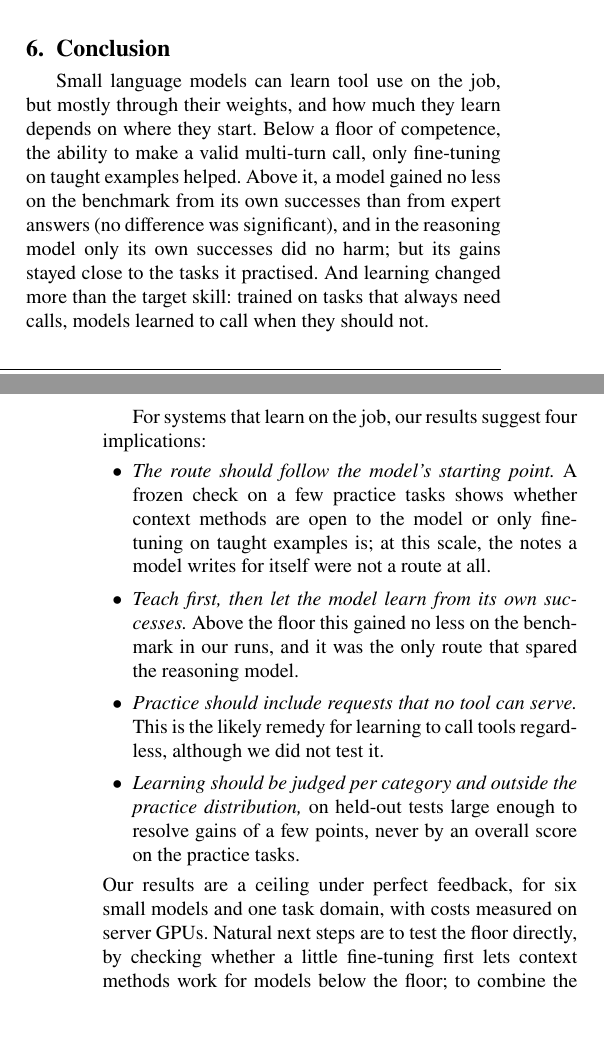
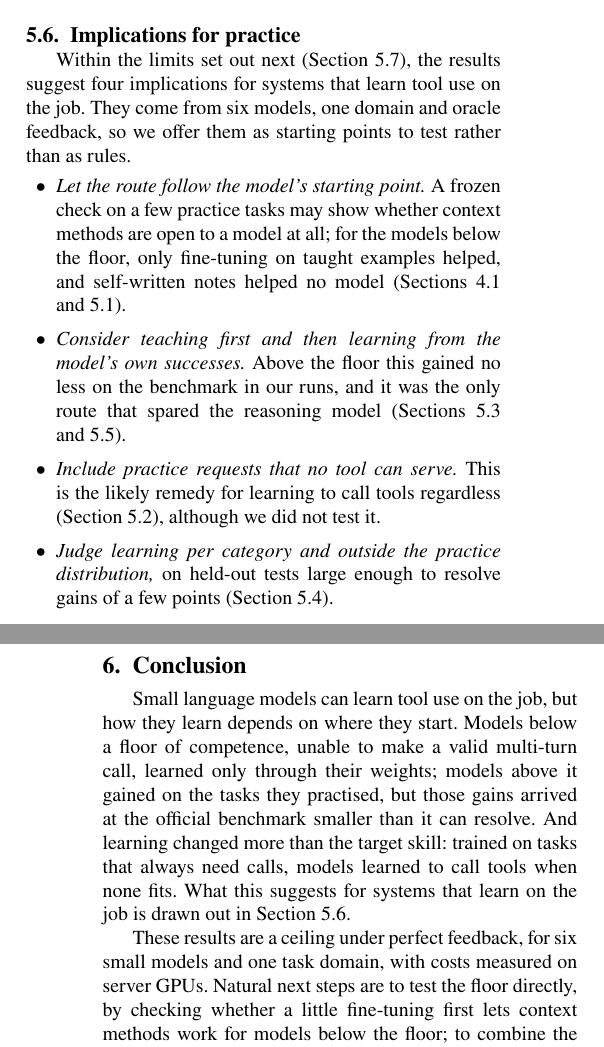
Before and after one commit to kratai-desci/research, a LaTeX paper (learning-potential/paper/main.tex): two parts of the columns of pages 10 and 11 of 17, joined at a grey line, cut at the place of the change. Compiled offline with pdfLaTeX.

Commit message:
Paper: softened implications subsection restored; conclusion in prose
Co-Authored-By: Claude Opus 5.5 <noreply@anthropic.com>

```diff
--- a/learning-potential/paper/main.tex
+++ b/learning-potential/paper/main.tex
@@ -812,6 +812,23 @@ over-calling, however: LFM2.5 and Qwen3.5 lost 30 and 63 points of correct abste
 lost more on BFCL's non-live questions by judging than by teaching ($-$15.5 against $-$4.5). A natural schedule
 follows: teach a model until it can succeed, then let it learn from its own verified successes.
 
+\subsection{Implications for practice}\label{sec:guidance}
+Within the limits set out next (Section~\ref{sec:limits}), the results suggest four implications for systems that learn
+tool use on the job. They come from six models, one domain and oracle feedback, so we offer them as starting points to
+test rather than as rules.
+\begin{itemize}[leftmargin=1.5em,itemsep=1pt,topsep=3pt]
+\item \emph{Let the route follow the model's starting point.} A frozen check on a few practice tasks may show whether
+  context methods are open to a model at all; for the models below the floor, only fine-tuning on taught examples
+  helped, and self-written notes helped no model (Sections~\ref{sec:res-notes} and~\ref{sec:floor}).
+\item \emph{Consider teaching first and then learning from the model's own successes.} Above the floor this gained no
+  less on the benchmark in our runs, and it was the only route that spared the reasoning model
+  (Sections~\ref{sec:reasoningft} and~\ref{sec:teachjudge}).
+\item \emph{Include practice requests that no tool can serve.} This is the likely remedy for learning to call tools
+  regardless (Section~\ref{sec:side}), although we did not test it.
+\item \emph{Judge learning per category and outside the practice distribution,} on held-out tests large enough to
+  resolve gains of a few points (Section~\ref{sec:transfer}).
+\end{itemize}
+
 \subsection{Limitations and threats to validity}\label{sec:limits}
 \emph{Scope.} The oracle makes these results a ceiling, not the behaviour of a deployable system that must judge
 itself. The study covers one domain (BFCL's tools, multi-turn), practice tasks written by one LLM, six models of 0.8B to
@@ -838,26 +855,13 @@ practice and merged into the weights for the exam; the two are mathematically eq
 give identical outputs.
 
 \section{Conclusion}\label{sec:conclusion}
-Small language models can learn tool use on the job, but mostly through their weights, and how much they learn depends
-on where they start. Below a floor of competence, the ability to make a valid multi-turn call, only fine-tuning on
-taught examples helped. Above it, a model gained no less on the benchmark from its own successes than from expert
-answers (no difference was significant), and in the reasoning model only its own successes did no harm; but its gains stayed close to the tasks it
-practised. And learning changed more than the
-target skill: trained on tasks that always need calls, models learned to call when they should not.
+Small language models can learn tool use on the job, but how they learn depends on where they start. Models below a
+floor of competence, unable to make a valid multi-turn call, learned only through their weights; models above it
+gained on the tasks they practised, but those gains arrived at the official benchmark smaller than it can resolve. And
+learning changed more than the target skill: trained on tasks that always need calls, models learned to call tools when
+none fits. What this suggests for systems that learn on the job is drawn out in Section~\ref{sec:guidance}.
 
-For systems that learn on the job, our results suggest four implications:
-\begin{itemize}[leftmargin=1.5em,itemsep=1pt,topsep=3pt]
-\item \emph{The route should follow the model's starting point.} A frozen check on a few practice tasks shows whether
-  context methods are open to the model or only fine-tuning on taught examples is; at this scale, the notes a model
-  writes for itself were not a route at all.
-\item \emph{Teach first, then let the model learn from its own successes.} Above the floor this gained no less on the
-  benchmark in our runs, and it was the only route that spared the reasoning model.
-\item \emph{Practice should include requests that no tool can serve.} This is the likely remedy for learning to call
-  tools regardless, although we did not test it.
-\item \emph{Learning should be judged per category and outside the practice distribution,} on held-out tests large
-  enough to resolve gains of a few points, never by an overall score on the practice tasks.
-\end{itemize}
-Our results are a ceiling under perfect feedback, for six small models and one task domain, with costs measured on
+These results are a ceiling under perfect feedback, for six small models and one task domain, with costs measured on
 server GPUs. Natural next steps are to test the floor directly, by checking whether a little fine-tuning first lets
 context methods work for models below the floor; to combine the routes; and to replace the oracle with the model's own
 judgement where the oracle shows learning.
```
Also changed, not shown: learning-potential/paper/main.tex (8 more changed lines).
